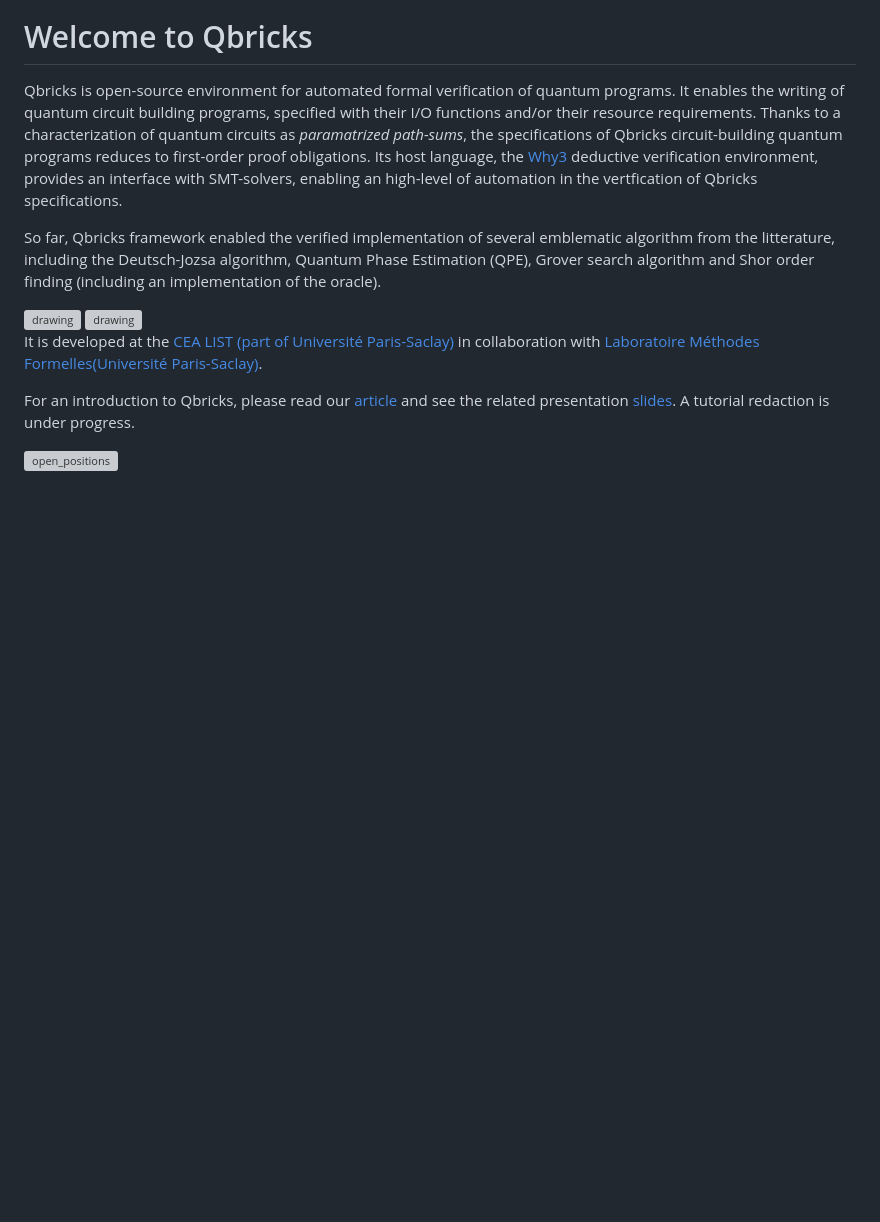
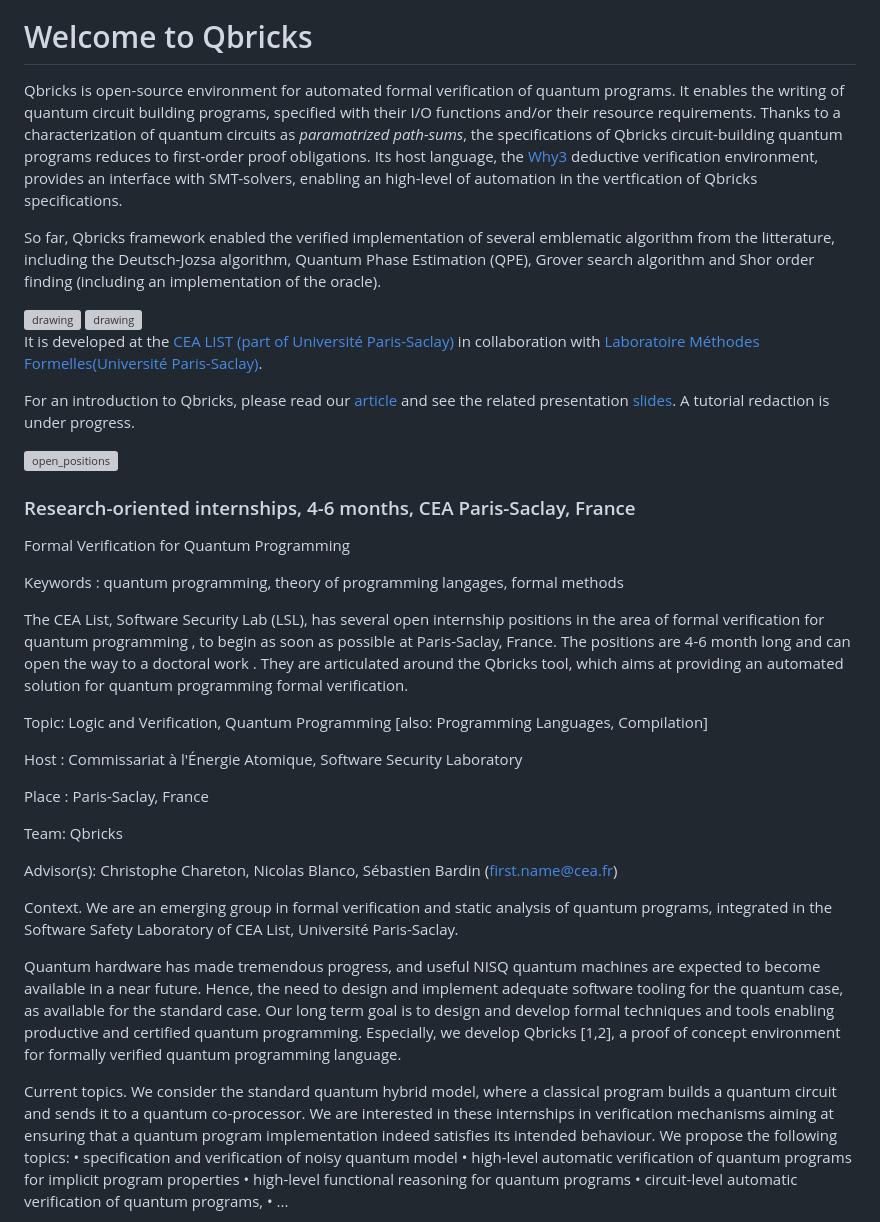
Before and after one commit to Qbricks/qbricks.github.io, a Markdown page: docs/index.md, the part around one of its changes. GitHub-like rendering; blank space fills up the shorter version; grey boxes are pictures that could not be loaded.

```diff
--- a/docs/index.md
+++ b/docs/index.md
@@ -31,3 +31,32 @@ For an introduction to Qbricks, please read our [article](https://github.com/Qbr
 ![open_positions](https://user-images.githubusercontent.com/83573296/116979069-d1e5d500-acc4-11eb-9381-61a52f3e26f6.png)
 
 
+### Research-oriented internships, 4-6 months, CEA Paris-Saclay, France
+Formal Verification for Quantum Programming
+
+Keywords : quantum programming, theory of programming langages, formal methods
+
+The CEA List, Software Security Lab (LSL), has several open internship positions in the area of formal verification
+for quantum programming , to begin as soon as possible at Paris-Saclay, France. The positions are 4-6 month long and can open the way to a doctoral work . They are articulated around the Qbricks tool, which aims at providing an automated solution for quantum programming formal verification.
+
+Topic: Logic and Verification, Quantum Programming [also: Programming Languages, Compilation]
+
+Host : Commissariat à l'Énergie Atomique, Software Security Laboratory
+
+Place : Paris-Saclay, France
+
+Team: Qbricks
+
+Advisor(s): Christophe Chareton, Nicolas Blanco, Sébastien Bardin (first.name@cea.fr)
+
+Context. We are an emerging group in formal verification and static analysis of quantum programs, integrated in the Software Safety Laboratory of CEA List, Université Paris-Saclay.
+
+Quantum hardware has made tremendous progress, and useful NISQ quantum machines are expected to become available in a near future. Hence, the need to design and implement adequate software tooling for the quantum case, as available for the standard case. Our long term goal is to design and develop formal techniques and tools enabling productive and certified quantum programming. Especially, we develop Qbricks [1,2], a proof of concept environment for formally verified quantum programming language.
+
+Current topics. We consider the standard quantum hybrid model, where a classical program builds a quantum circuit and sends it to a quantum co-processor. We are interested in these internships in verification mechanisms aiming at ensuring that a quantum program implementation indeed satisfies its intended behaviour. We propose the following topics:
+• specification and verification of  noisy quantum model
+• high-level automatic verification of quantum programs for implicit program properties
+• high-level functional reasoning for quantum programs
+• circuit-level automatic verification of quantum programs,
+• ...
+
```
Also changed, not shown: other parts of docs/index.md (+28 -6 lines).
